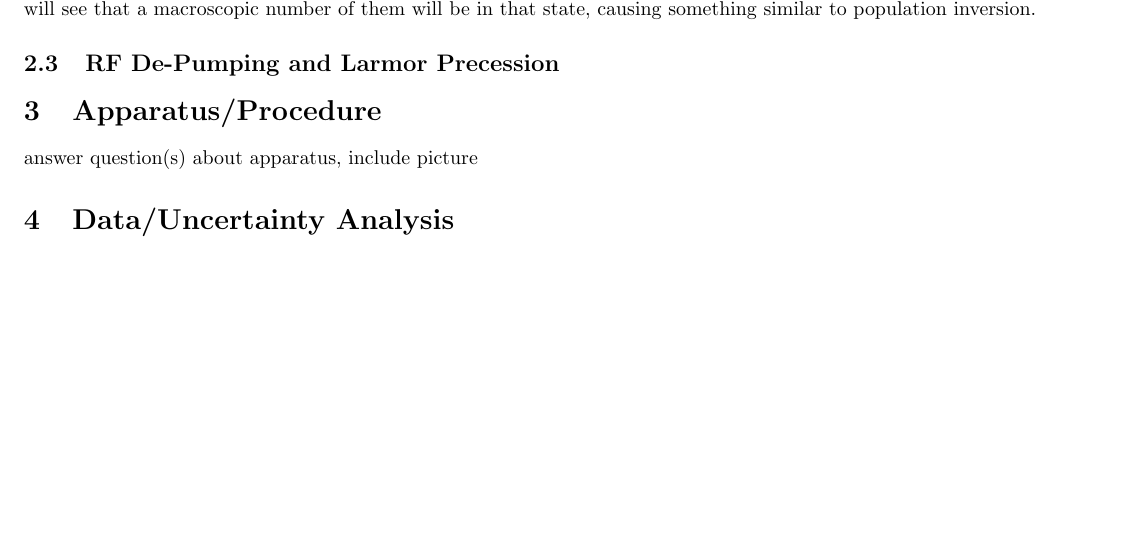
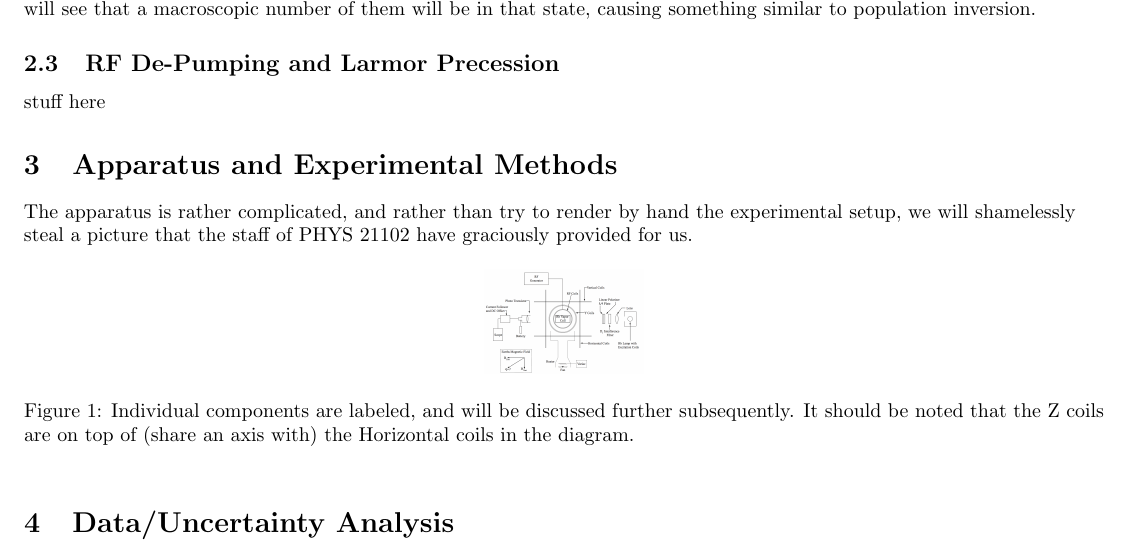
Before and after one commit to bzcheeseman/phys211, a LaTeX paper (Optical_Pumping/report/report.tex): part of page 3 of 3, cut so that both start at the same text, the shorter picture padded with empty space. Compiled offline with pdfLaTeX.

Commit message:
added a picture of the apparatus to the report, starting that section

```diff
--- a/Optical_Pumping/report/report.tex
+++ b/Optical_Pumping/report/report.tex
@@ -76,9 +76,19 @@
     From this we can see that there will be a miniscule number of atoms in the excited state, and in general we cannot make definite statements about the state the atoms are in.  However, if we optically pump the atoms into the $m_f = 2$ state, we will see that a macroscopic number of them will be in that state, causing something similar to population inversion.
 
   \subsection{RF De-Pumping and Larmor Precession}
+    stuff here
+\section{Apparatus and Experimental Methods}%%%%%%%%%%%%%%%%%%%%%%%%%%%%%%%%%%%
+  The apparatus is rather complicated, and rather than try to render by hand the experimental setup, we will shamelessly steal a picture that the staff of PHYS 21102 have graciously provided for us.
 
-\section{Apparatus/Procedure}%%%%%%%%%%%%%%%%%%%%%%%%%%%%%%%%%%%%%%%%%%%%%%%%%%
-  answer question(s) about apparatus, include picture
+  \begin{figure}[!htb]
+    \centering
+    \includegraphics[scale=.05]{apparatus.png}
+    \caption{Individual components are labeled, and will be discussed further subsequently.  It should be noted that the Z coils are on top of (share an axis with) the Horizontal coils in the diagram.}
+  \end{figure}
+
+
+
+
 \section{Data/Uncertainty Analysis}%%%%%%%%%%%%%%%%%%%%%%%%%%%%%%%%%%%%%%%%%%%%
 
 \section{Conclusion}%%%%%%%%%%%%%%%%%%%%%%%%%%%%%%%%%%%%%%%%%%%%%%%%%%%%%%%%%%%
```
Also changed, not shown: Optical_Pumping/report/report.pdf, Single_Photon/report/report.pdf (deleted), 1 other file.
